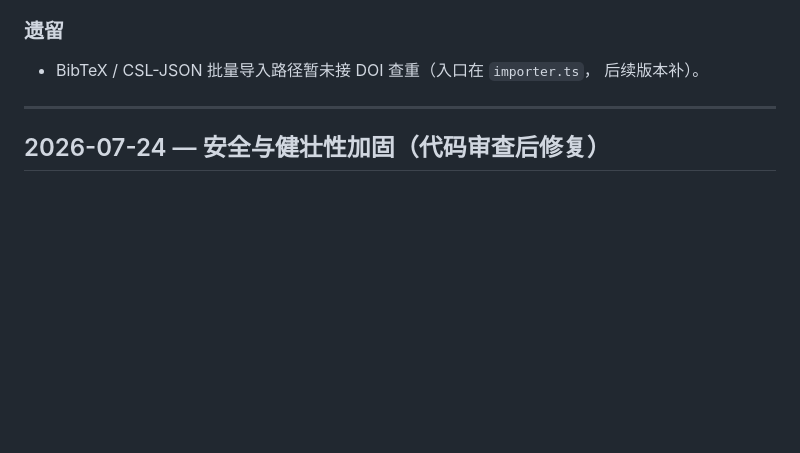
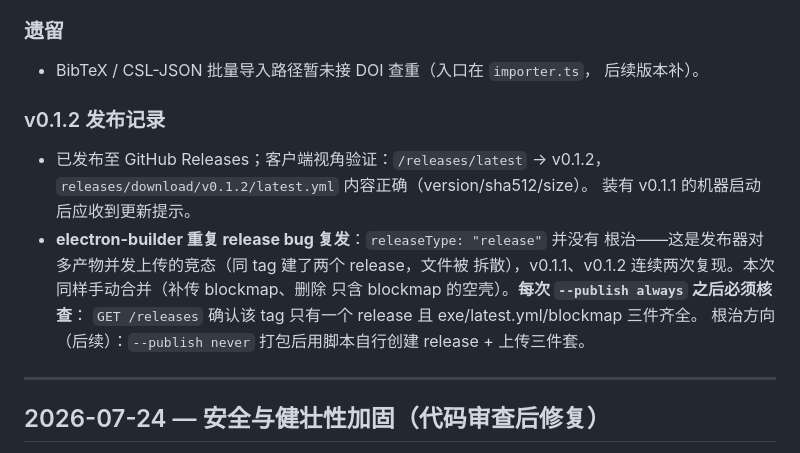
Before and after one commit to hlt83595685-cmyk/Veridian, a Markdown page: DEVLOG.md, the part around the change. Drawn GitHub-style; blank space fills up the shorter version.

Commit message:
docs: record v0.1.2 publish and recurring duplicate-release workaround
Co-Authored-By: Claude Fable 5 <noreply@anthropic.com>

```diff
--- a/DEVLOG.md
+++ b/DEVLOG.md
@@ -36,6 +36,17 @@ GitHub 仓库只做存储，不承担业务逻辑。
 ### 遗留
 - BibTeX / CSL-JSON 批量导入路径暂未接 DOI 查重（入口在 `importer.ts`，
   后续版本补）。
+
+### v0.1.2 发布记录
+- 已发布至 GitHub Releases；客户端视角验证：`/releases/latest` → v0.1.2，
+  `releases/download/v0.1.2/latest.yml` 内容正确（version/sha512/size）。
+  装有 v0.1.1 的机器启动后应收到更新提示。
+- **electron-builder 重复 release bug 复发**：`releaseType: "release"` 并没有
+  根治——这是发布器对多产物并发上传的竞态（同 tag 建了两个 release，文件被
+  拆散），v0.1.1、v0.1.2 连续两次复现。本次同样手动合并（补传 blockmap、删除
+  只含 blockmap 的空壳）。**每次 `--publish always` 之后必须核查**：
+  `GET /releases` 确认该 tag 只有一个 release 且 exe/latest.yml/blockmap 三件齐全。
+  根治方向（后续）：`--publish never` 打包后用脚本自行创建 release + 上传三件套。
 
 ---
 
```
